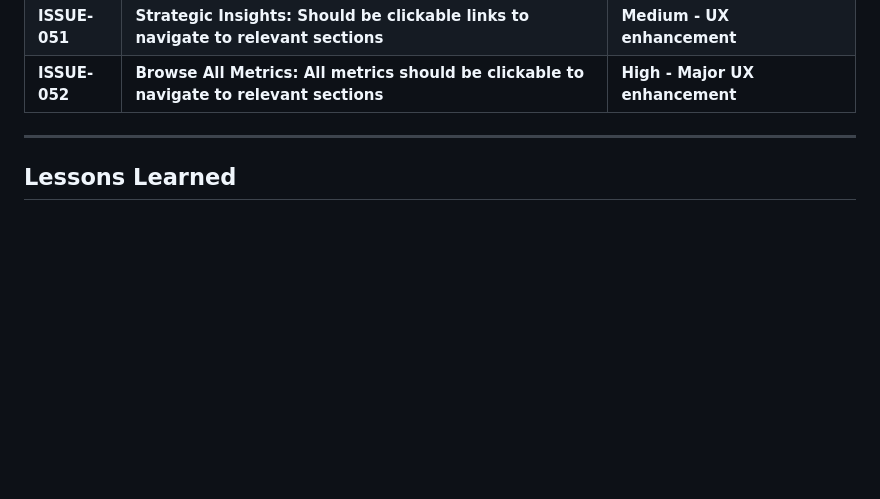
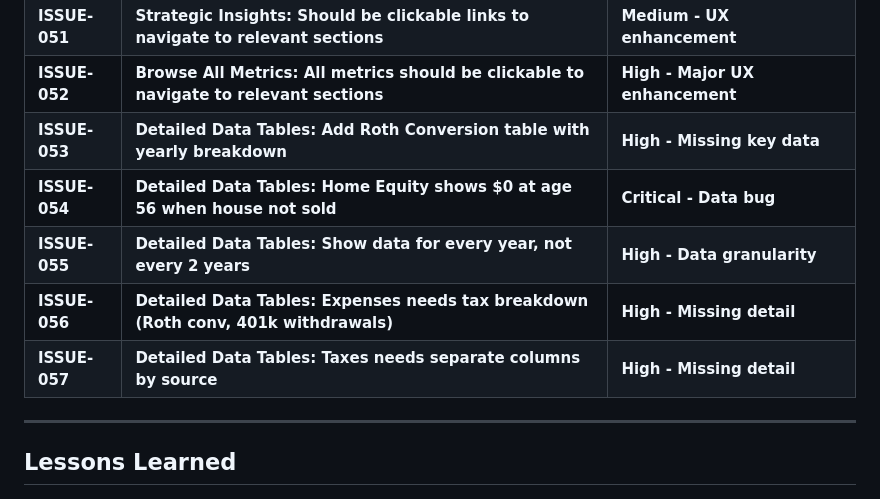
Before and after one commit to teeesss/retirefire, a Markdown page: ISSUES.md, the part around the change. Drawn GitHub-style; blank space fills up the shorter version.

Commit message:
docs: Add Detailed Data Tables enhancements (ISSUE-053 to 057)

```diff
--- a/ISSUES.md
+++ b/ISSUES.md
@@ -65,6 +65,11 @@
 | **ISSUE-050** | **Alerts & Warnings: Should be clickable links to navigate to relevant sections** | **Medium - UX enhancement** |
 | **ISSUE-051** | **Strategic Insights: Should be clickable links to navigate to relevant sections** | **Medium - UX enhancement** |
 | **ISSUE-052** | **Browse All Metrics: All metrics should be clickable to navigate to relevant sections** | **High - Major UX enhancement** |
+| **ISSUE-053** | **Detailed Data Tables: Add Roth Conversion table with yearly breakdown** | **High - Missing key data** |
+| **ISSUE-054** | **Detailed Data Tables: Home Equity shows $0 at age 56 when house not sold** | **Critical - Data bug** |
+| **ISSUE-055** | **Detailed Data Tables: Show data for every year, not every 2 years** | **High - Data granularity** |
+| **ISSUE-056** | **Detailed Data Tables: Expenses needs tax breakdown (Roth conv, 401k withdrawals)** | **High - Missing detail** |
+| **ISSUE-057** | **Detailed Data Tables: Taxes needs separate columns by source** | **High - Missing detail** |
 
 ---
 
```
